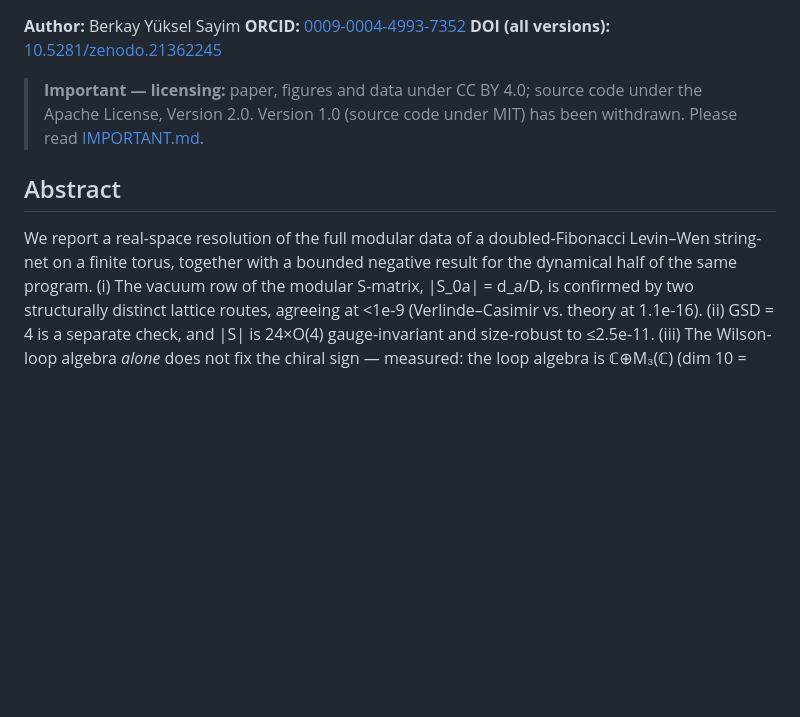
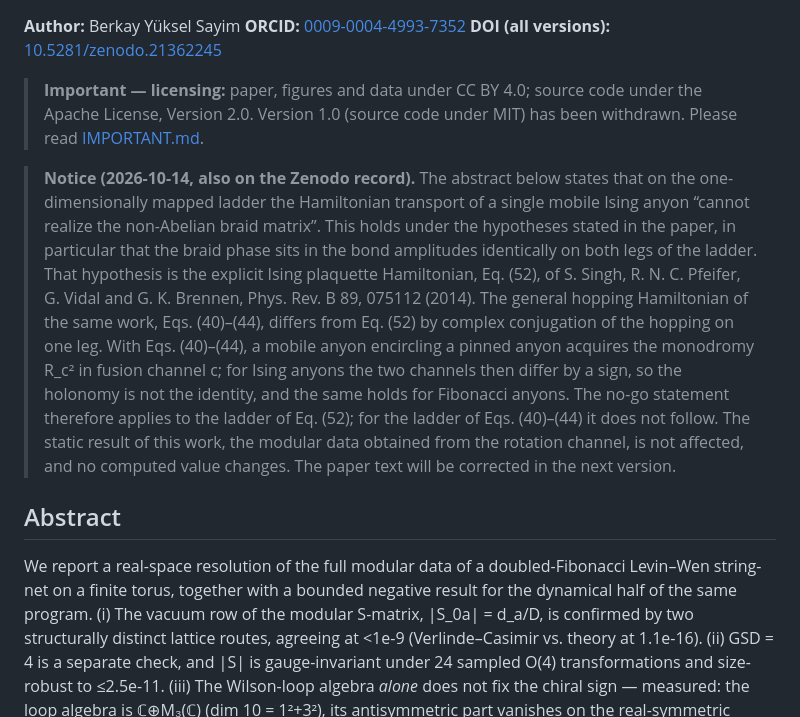
Before and after one commit to berkay-yueksel-sayim/modular-data-doubled-fibonacci-stringnet-rotation, a Markdown page: README.md, the part around one of its changes. Drawn GitHub-style; blank space fills up the shorter version.

```diff
--- a/README.md
+++ b/README.md
@@ -6,6 +7,8 @@
 
 > **Important — licensing:** paper, figures and data under CC BY 4.0; source code under the Apache License, Version 2.0. Version 1.0 (source code under MIT) has been withdrawn. Please read [IMPORTANT.md](IMPORTANT.md).
 
+> **Notice (2026-10-14, also on the Zenodo record).** The abstract below states that on the one-dimensionally mapped ladder the Hamiltonian transport of a single mobile Ising anyon “cannot realize the non-Abelian braid matrix”. This holds under the hypotheses stated in the paper, in particular that the braid phase sits in the bond amplitudes identically on both legs of the ladder. That hypothesis is the explicit Ising plaquette Hamiltonian, Eq. (52), of S. Singh, R. N. C. Pfeifer, G. Vidal and G. K. Brennen, Phys. Rev. B 89, 075112 (2014). The general hopping Hamiltonian of the same work, Eqs. (40)–(44), differs from Eq. (52) by complex conjugation of the hopping on one leg. With Eqs. (40)–(44), a mobile anyon encircling a pinned anyon acquires the monodromy R_c² in fusion channel c; for Ising anyons the two channels then differ by a sign, so the holonomy is not the identity, and the same holds for Fibonacci anyons. The no-go statement therefore applies to the ladder of Eq. (52); for the ladder of Eqs. (40)–(44) it does not follow. The static result of this work, the modular data obtained from the rotation channel, is not affected, and no computed value changes. The paper text will be corrected in the next version.
+
 ## Abstract
 
 We report a real-space resolution of the full modular data of a
@@ -13,8 +16,8 @@ doubled-Fibonacci Levin–Wen string-net on a finite torus, together with a
 bounded negative result for the dynamical half of the same program. (i) The
 vacuum row of the modular S-matrix, |S_0a| = d_a/D, is confirmed by two
 structurally distinct lattice routes, agreeing at <1e-9 (Verlinde–Casimir vs.
-theory at 1.1e-16). (ii) GSD = 4 is a separate check, and |S| is 24×O(4)
-gauge-invariant and size-robust to ≤2.5e-11. (iii) The Wilson-loop algebra
+theory at 1.1e-16). (ii) GSD = 4 is a separate check, and |S| is gauge-invariant
+under 24 sampled O(4) transformations and size-robust to ≤2.5e-11. (iii) The Wilson-loop algebra
 *alone* does not fix the chiral sign — measured: the loop algebra is
 ℂ⊕M₃(ℂ) (dim 10 = 1²+3²), its antisymmetric part vanishes on the real-symmetric
 holonomy, and the chiral splitting capacity is zero — a concrete instance of a
```
Also changed, not shown: other parts of README.md (+1 -0 lines).
